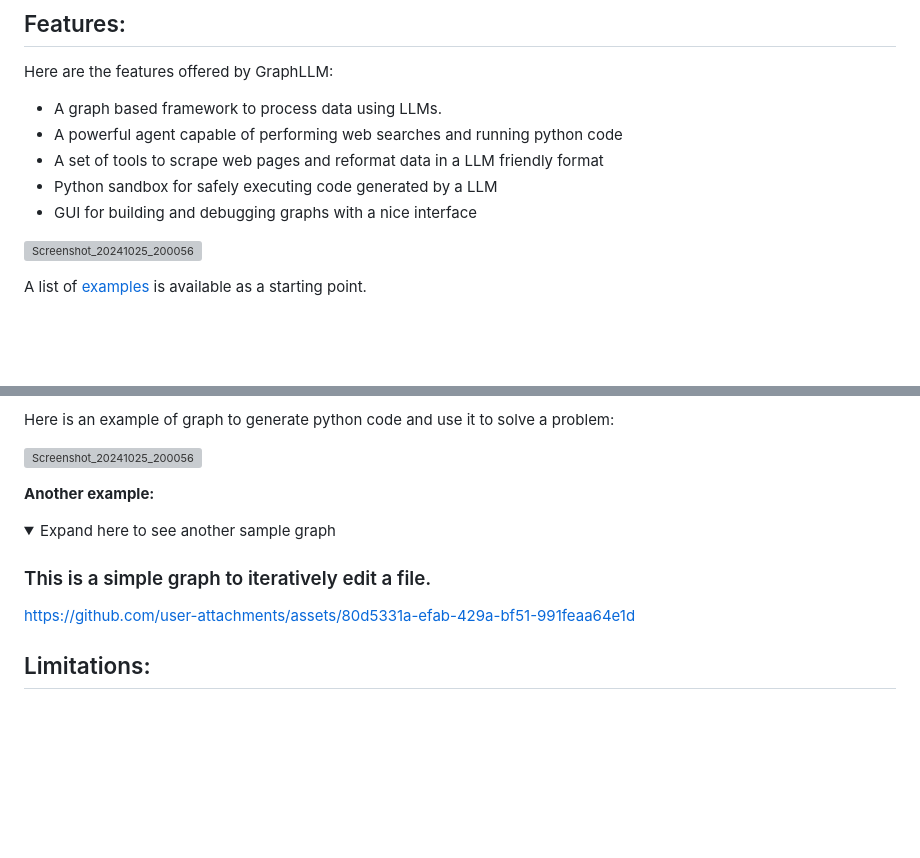
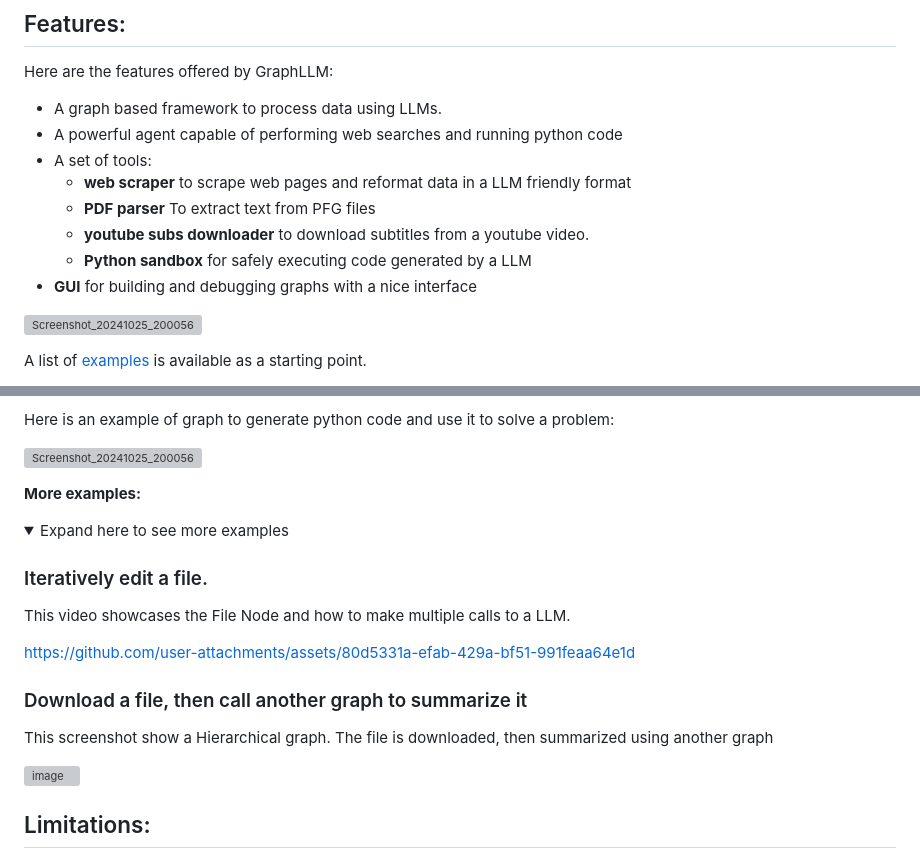
Before and after one commit to matteoserva/GraphLLM, a Markdown page: README.md, 2 parts joined by grey strips. Drawn GitHub-style; folded sections open; blank space fills up the shorter version; grey boxes are pictures that could not be loaded.

```diff
--- a/README.md
+++ b/README.md
@@ -12,9 +12,12 @@ Here are the features offered by GraphLLM:
 
 * A graph based framework to process data using LLMs.
 * A powerful agent capable of performing web searches and running python code
-* A set of tools to scrape web pages and reformat data in a LLM friendly format
-* Python sandbox for safely executing code generated by a LLM
-* GUI for building and debugging graphs with a nice interface
+* A set of tools:
+    * **web scraper** to scrape web pages and reformat data in a LLM friendly format
+    * **PDF parser** To extract text from PFG files
+    * **youtube subs downloader** to download subtitles from a youtube video.
+    * **Python sandbox** for safely executing code generated by a LLM
+* **GUI** for building and debugging graphs with a nice interface
 
 ![Screenshot_20241025_200056](https://github.com/user-attachments/assets/b2e38b92-e247-4fb8-b593-948909224b5b)
 
@@ -40,15 +43,22 @@ Here is an example of graph to generate python code and use it to solve a proble
 
 ![Screenshot_20241025_200056](https://github.com/user-attachments/assets/68f4c910-afe5-4c80-b0aa-a31cb4f65e4f)
 
-
-**Another example:**
+**More examples:**
 <details>
 
-<summary>Expand here to see another sample graph</summary>
+<summary>Expand here to see more examples</summary>
 
-### This is a simple graph to iteratively edit a file.
+### Iteratively edit a file.
+
+This video showcases the File Node and how to make multiple calls to a LLM.
 
 https://github.com/user-attachments/assets/80d5331a-efab-429a-bf51-991feaa64e1d
+
+### Download a file, then call another graph to summarize it
+
+This screenshot show a Hierarchical graph. The file is downloaded, then summarized using another graph
+
+![image](https://github.com/user-attachments/assets/d56cf883-484c-4a93-8d07-74ab33c2f6f9)
 
 </details>
 
```
Also changed, not shown: other parts of README.md (+4 -4 lines).
